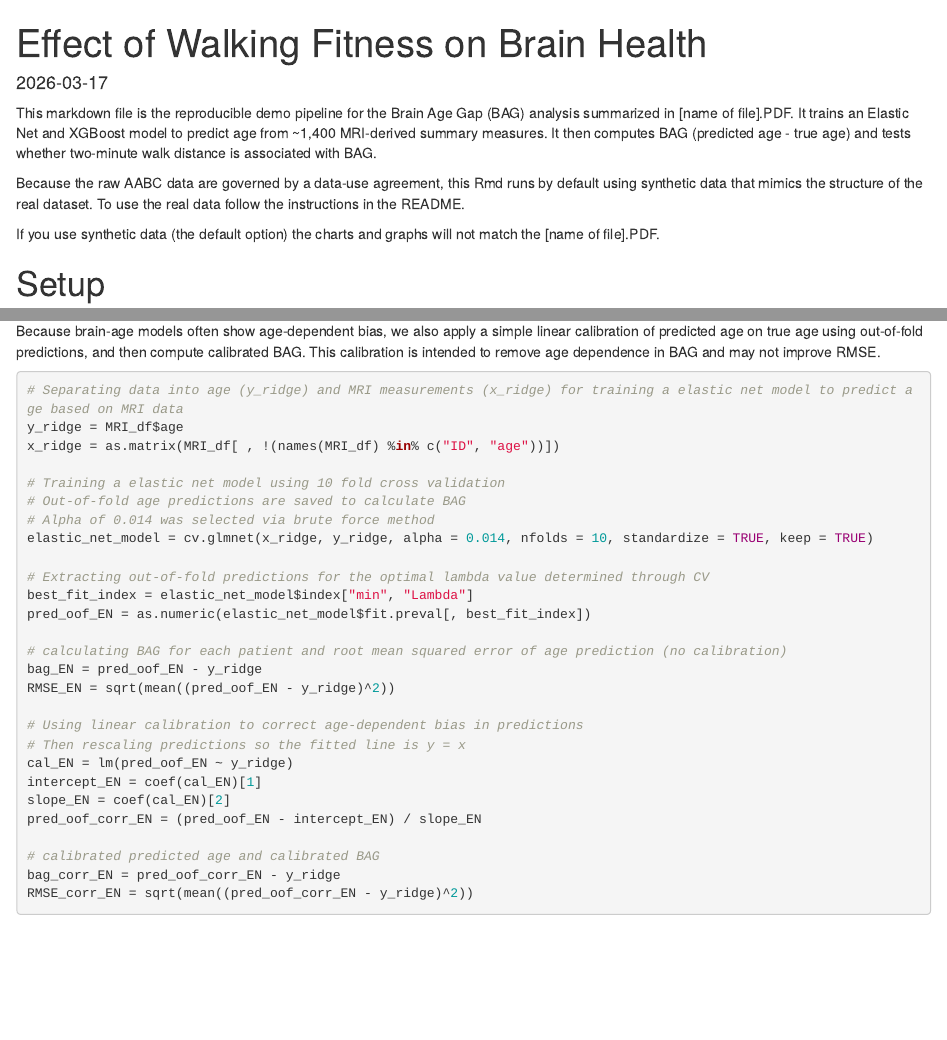
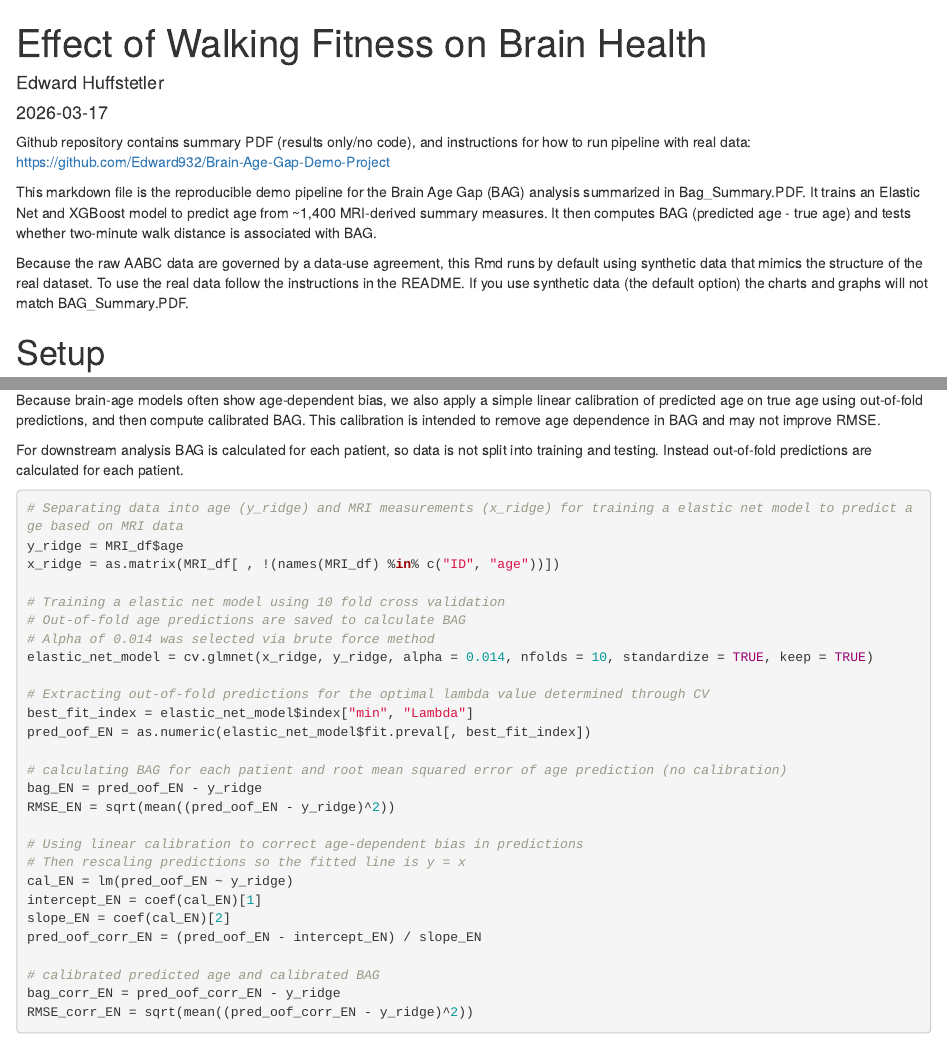
Before and after one commit to Edward932/Brain-Age-Gap-Demo-Project, an R Markdown document (BAG_Pipeline.Rmd): the page in a window 1100 px wide, from its top, and a second part further down, joined at a grey line. Rendered offline with R 4.5, knitr and Pandoc, with nearby package versions; some code elsewhere in the file could not run offline.

Commit message:
Add files via upload

````diff
--- a/BAG_Pipeline.Rmd
+++ b/BAG_Pipeline.Rmd
@@ -1,5 +1,6 @@
 ---
 title: "Effect of Walking Fitness on Brain Health"
+author: "Edward Huffstetler"
 output: html_document
 date: "2026-03-17"
 ---
@@ -12,11 +13,12 @@ knitr::opts_chunk$set(
 )
 ```
 
-This markdown file is the reproducible demo pipeline for the Brain Age Gap (BAG) analysis summarized in [name of file].PDF. It trains an Elastic Net and XGBoost model to predict age from \~1,400 MRI-derived summary measures. It then computes BAG (predicted age - true age) and tests whether two-minute walk distance is associated with BAG.
+Github repository contains summary PDF (results only/no code), and instructions for how to run pipeline with real data:
+https://github.com/Edward932/Brain-Age-Gap-Demo-Project
 
-Because the raw AABC data are governed by a data-use agreement, this Rmd runs by default using synthetic data that mimics the structure of the real dataset. To use the real data follow the instructions in the README.
+This markdown file is the reproducible demo pipeline for the Brain Age Gap (BAG) analysis summarized in Bag_Summary.PDF. It trains an Elastic Net and XGBoost model to predict age from \~1,400 MRI-derived summary measures. It then computes BAG (predicted age - true age) and tests whether two-minute walk distance is associated with BAG.
 
-If you use synthetic data (the default option) the charts and graphs will not match the [name of file].PDF.
+Because the raw AABC data are governed by a data-use agreement, this Rmd runs by default using synthetic data that mimics the structure of the real dataset. To use the real data follow the instructions in the README. If you use synthetic data (the default option) the charts and graphs will not match BAG_Summary.PDF.
 
 # Setup
 
@@ -77,6 +79,8 @@ MRI_df = df_list$MRI
 First, we fit an Elastic Net model to predict chronological age from MRI summary measurements. Predictions are generated out-of-fold via cross-validation to avoid leakage. These out-of-fold predictions are then used to compute BAG.
 
 Because brain-age models often show age-dependent bias, we also apply a simple linear calibration of predicted age on true age using out-of-fold predictions, and then compute calibrated BAG. This calibration is intended to remove age dependence in BAG and may not improve RMSE.
+
+For downstream analysis BAG is calculated for each patient, so data is not split into training and testing. Instead out-of-fold predictions are calculated for each patient.
 
 ```{r elastic net}
 # Separating data into age (y_ridge) and MRI measurements (x_ridge) for training a elastic net model to predict age based on MRI data
````
Also changed, not shown: DataProcessing.R (+0 -2 lines), BAG_Pipeline.html, BAG_Summary.pdf, BAG_Pipeline.Rmd (13 more changed lines).
